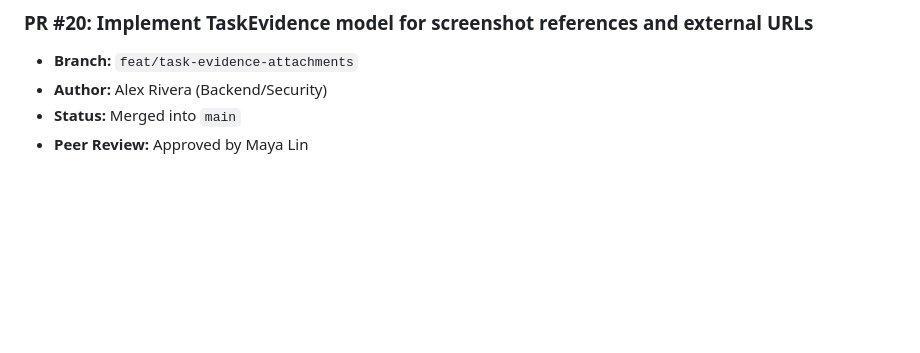
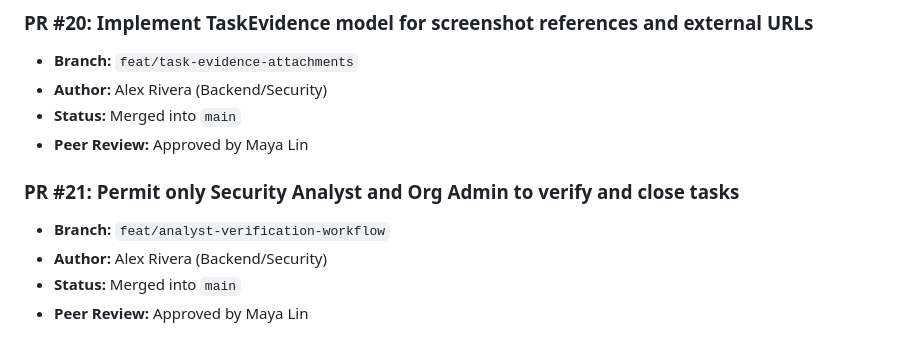
Before and after one commit to Vijay-Vardhan-Kosuri/Cyber-Safe-, a Markdown page: docs/pull_requests.md, the part around the change. GitHub-like rendering; blank space fills up the shorter version.

Commit message:
Permit only Security Analyst and Org Admin to verify and close tasks

```diff
--- a/docs/pull_requests.md
+++ b/docs/pull_requests.md
@@ -119,3 +119,9 @@
 - **Author:** Alex Rivera (Backend/Security)
 - **Status:** Merged into `main`
 - **Peer Review:** Approved by Maya Lin
+
+### PR #21: Permit only Security Analyst and Org Admin to verify and close tasks
+- **Branch:** `feat/analyst-verification-workflow`
+- **Author:** Alex Rivera (Backend/Security)
+- **Status:** Merged into `main`
+- **Peer Review:** Approved by Maya Lin
```
